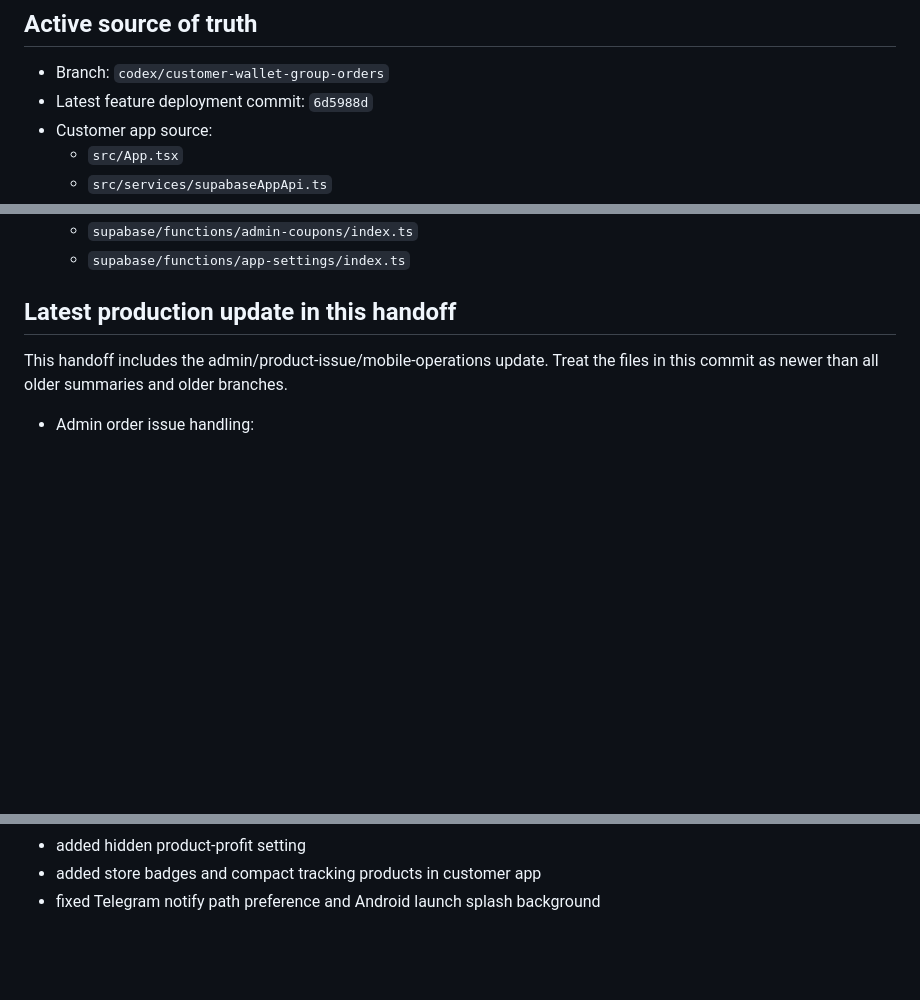
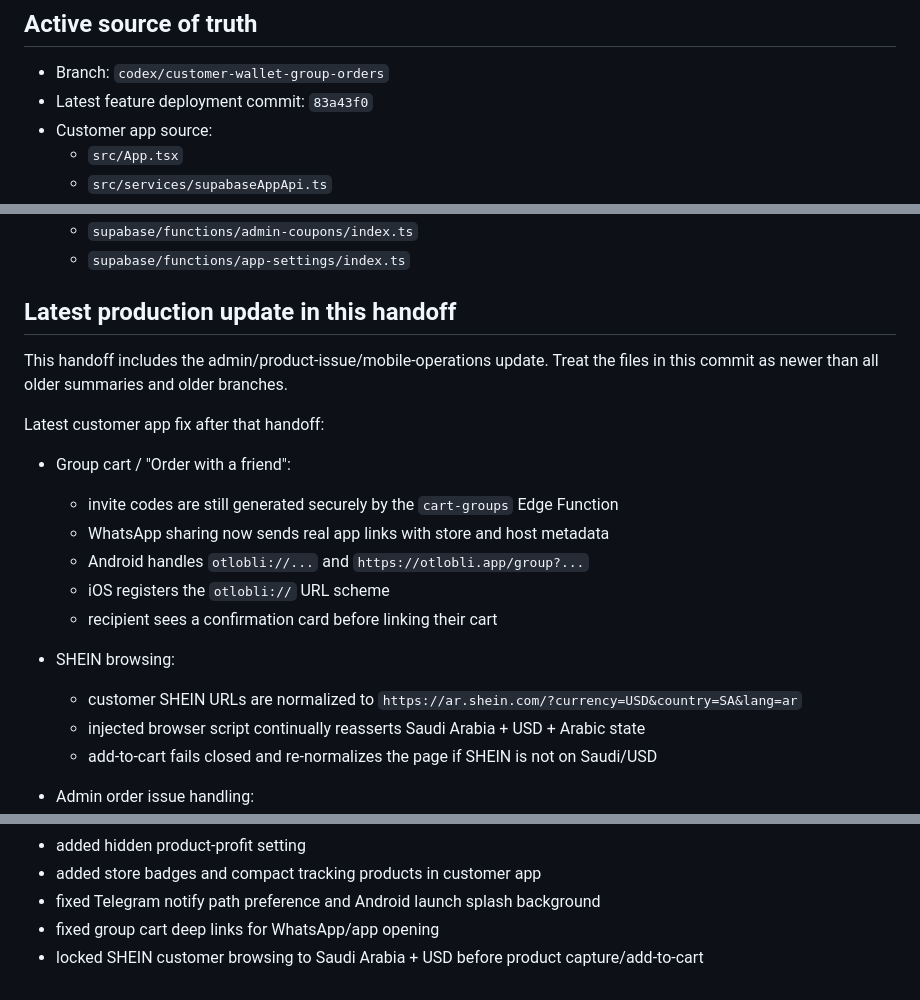
Before and after one commit to m7madv/otlobli, a Markdown page: CURRENT_STATE.md, 3 parts joined by grey strips. Drawn GitHub-style; blank space fills up the shorter version.

Commit message:
Update current state for group links and SHEIN Saudi guard

```diff
--- a/CURRENT_STATE.md
+++ b/CURRENT_STATE.md
@@ -10,7 +10,7 @@ Do not trust older context files before checking these two files.
 ## Active source of truth
 
 - Branch: `codex/customer-wallet-group-orders`
-- Latest feature deployment commit: `6d5988d`
+- Latest feature deployment commit: `83a43f0`
 - Customer app source:
   - `src/App.tsx`
   - `src/services/supabaseAppApi.ts`
@@ -28,6 +28,19 @@ Do not trust older context files before checking these two files.
 ## Latest production update in this handoff
 
 This handoff includes the admin/product-issue/mobile-operations update. Treat the files in this commit as newer than all older summaries and older branches.
+
+Latest customer app fix after that handoff:
+
+- Group cart / "Order with a friend":
+  - invite codes are still generated securely by the `cart-groups` Edge Function
+  - WhatsApp sharing now sends real app links with store and host metadata
+  - Android handles `otlobli://...` and `https://otlobli.app/group?...`
+  - iOS registers the `otlobli://` URL scheme
+  - recipient sees a confirmation card before linking their cart
+- SHEIN browsing:
+  - customer SHEIN URLs are normalized to `https://ar.shein.com/?currency=USD&country=SA&lang=ar`
+  - injected browser script continually reasserts Saudi Arabia + USD + Arabic state
+  - add-to-cart fails closed and re-normalizes the page if SHEIN is not on Saudi/USD
 
 - Admin order issue handling:
   - admin can select a specific product inside an order
@@ -147,3 +161,5 @@ If someone reads only one old context file or assumes `main` is newest, old UI/f
 - added hidden product-profit setting
 - added store badges and compact tracking products in customer app
 - fixed Telegram notify path preference and Android launch splash background
+- fixed group cart deep links for WhatsApp/app opening
+- locked SHEIN customer browsing to Saudi Arabia + USD before product capture/add-to-cart
```
Also changed, not shown: other parts of CURRENT_STATE.md (+2 -1 lines).
